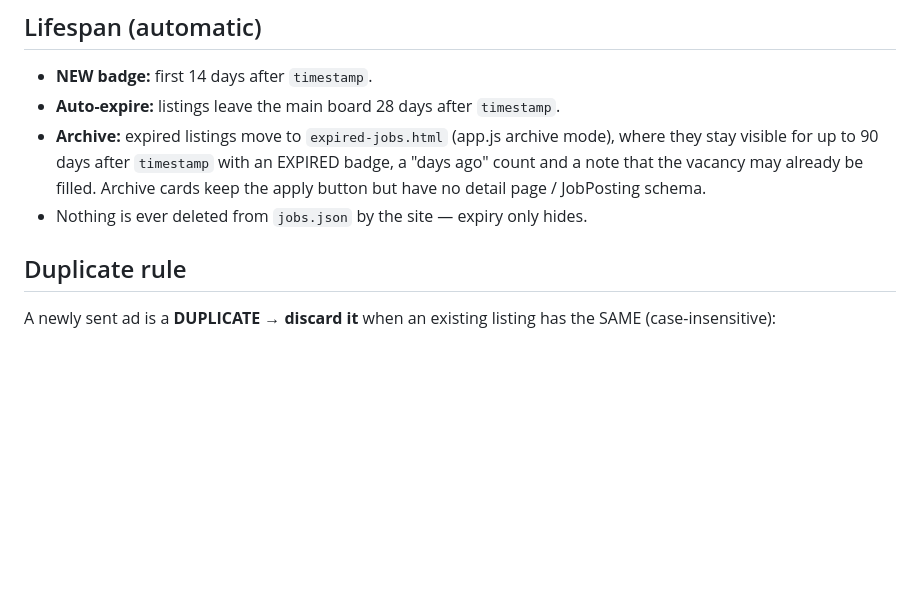
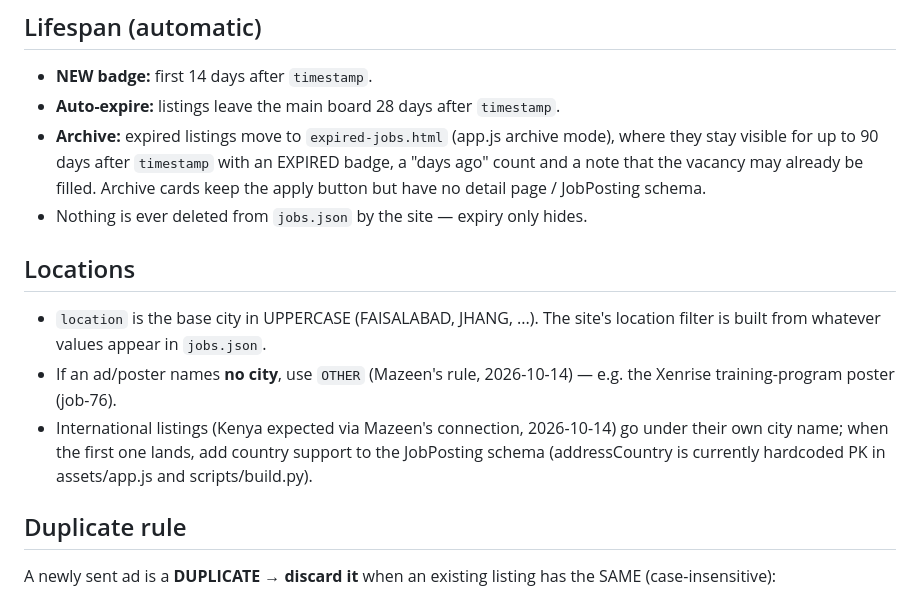
Before and after one commit to sufii429/mrjobs, a Markdown page: JOBS.md, the part around the change. Drawn GitHub-style; blank space fills up the shorter version.

Commit message:
JOBS.md: location conventions (OTHER for no-city ads; international note)

```diff
--- a/JOBS.md
+++ b/JOBS.md
@@ -35,6 +35,17 @@ multi-city splits.
   badge, a "days ago" count and a note that the vacancy may already be filled.
   Archive cards keep the apply button but have no detail page / JobPosting schema.
 - Nothing is ever deleted from `jobs.json` by the site — expiry only hides.
+
+## Locations
+
+- `location` is the base city in UPPERCASE (FAISALABAD, JHANG, ...). The site's
+  location filter is built from whatever values appear in `jobs.json`.
+- If an ad/poster names **no city**, use `OTHER` (Mazeen's rule, 2026-10-14) —
+  e.g. the Xenrise training-program poster (job-76).
+- International listings (Kenya expected via Mazeen's connection, 2026-10-14)
+  go under their own city name; when the first one lands, add country support
+  to the JobPosting schema (addressCountry is currently hardcoded PK in
+  assets/app.js and scripts/build.py).
 
 ## Duplicate rule
 
```
